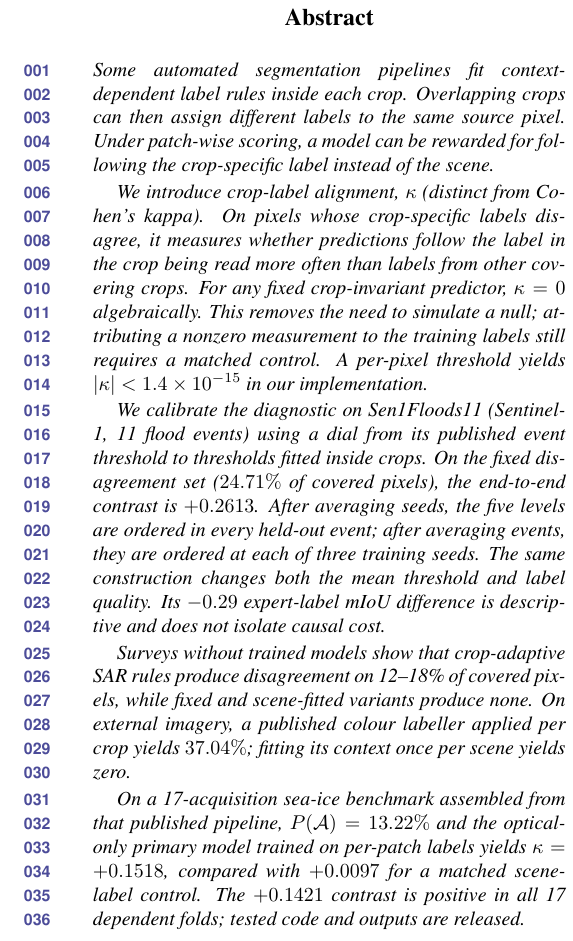
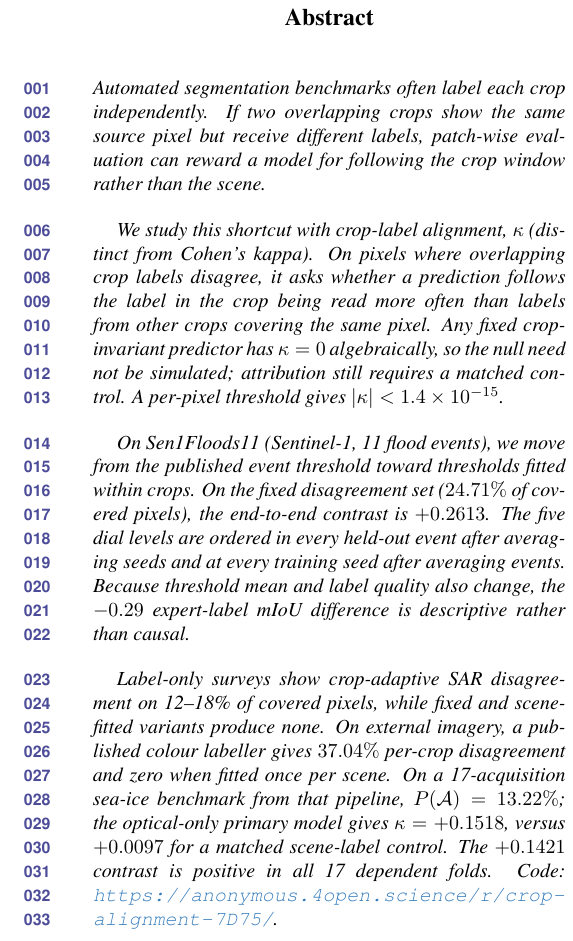
Before and after one commit to kacytran1122/crop-alignment, a LaTeX paper (paper/main.tex, which reads paper/sec/0_abstract.tex): part of one column of page 1 of 10, cut so that both start at the same text. Compiled offline with pdfLaTeX.

Commit message:
Add anonymous artifact link

```diff
--- a/paper/main.tex
+++ b/paper/main.tex
@@ -26,7 +26,7 @@
 \def\confName{WACV}
 \def\confYear{2027}
 \newcommand{\publicCodeURL}{camera-ready repository URL}
-\newcommand{\anonymousCodeURL}{anonymous review repository URL}
+\newcommand{\anonymousCodeURL}{https://anonymous.4open.science/r/crop-alignment-7D75/}
 
 \newcommand{\kap}{\kappa}
 % the crop-read weighting, reported beside the source-pixel one
--- a/paper/sec/0_abstract.tex
+++ b/paper/sec/0_abstract.tex
@@ -1,33 +1,28 @@
 \begin{abstract}
-Some automated segmentation pipelines fit context-dependent label rules inside each
-crop. Overlapping crops can then assign different labels to the same source pixel.
-Under patch-wise scoring, a model can be rewarded for following the crop-specific
-label instead of the scene.
+Automated segmentation benchmarks often label each crop independently. If two
+overlapping crops show the same source pixel but receive different labels, patch-wise
+evaluation can reward a model for following the crop window rather than the scene.
 
-We introduce crop-label alignment, $\kap$ (distinct from Cohen's kappa). On pixels
-whose crop-specific labels disagree, it measures whether predictions follow the
-label in the crop being read more often than labels from other covering crops. For
-any fixed crop-invariant predictor, $\kap=0$ algebraically. This removes the need to
-simulate a null; attributing a nonzero measurement to the training labels still
-requires a matched control. A per-pixel threshold yields
-$|\kap|<1.4\times10^{-15}$ in our implementation.
+We study this shortcut with crop-label alignment, $\kap$ (distinct from Cohen's
+kappa). On pixels where overlapping crop labels disagree, it asks whether a
+prediction follows the label in the crop being read more often than labels from
+other crops covering the same pixel. Any fixed crop-invariant predictor has
+$\kap=0$ algebraically, so the null need not be simulated; attribution still
+requires a matched control. A per-pixel threshold gives
+$|\kap|<1.4\times10^{-15}$.
 
-We calibrate the diagnostic on Sen1Floods11 (Sentinel-1, 11 flood events) using a
-dial from its published event threshold to thresholds fitted inside crops. On the
-fixed disagreement set ($24.71\%$ of covered pixels), the end-to-end contrast is
-$+0.2613$. After averaging seeds, the five levels are ordered in every held-out
-event; after averaging events, they are ordered at each of three training seeds.
-The same construction changes both the mean threshold and label quality. Its
-$-0.29$ expert-label mIoU difference is descriptive and does not isolate causal cost.
+On Sen1Floods11 (Sentinel-1, 11 flood events), we move from the published event
+threshold toward thresholds fitted within crops. On the fixed disagreement set
+($24.71\%$ of covered pixels), the end-to-end contrast is $+0.2613$. The five dial
+levels are ordered in every held-out event after averaging seeds and at every
+training seed after averaging events. Because threshold mean and label quality also
+change, the $-0.29$ expert-label mIoU difference is descriptive rather than causal.
 
-Surveys without trained models show that crop-adaptive SAR rules produce disagreement
-on 12--18\% of covered pixels, while fixed and scene-fitted variants produce none.
-On external imagery, a published colour labeller applied per crop yields $37.04\%$;
-fitting its context once per scene yields zero.
-
-On a 17-acquisition sea-ice benchmark assembled from that published pipeline,
-$P(\A)=13.22\%$ and the optical-only primary model trained on per-patch labels yields
-$\kap=+0.1518$, compared with $+0.0097$ for a matched scene-label control. The
-$+0.1421$ contrast is positive in all 17 dependent folds; tested code and outputs
-are released.
+Label-only surveys show crop-adaptive SAR disagreement on 12--18\% of covered
+pixels, while fixed and scene-fitted variants produce none. On external imagery, a
+published colour labeller gives $37.04\%$ per-crop disagreement and zero when fitted
+once per scene. On a 17-acquisition sea-ice benchmark from that pipeline,
+$P(\A)=13.22\%$; the optical-only primary model gives $\kap=+0.1518$, versus
+$+0.0097$ for a matched scene-label control. The $+0.1421$ contrast is positive in
+all 17 dependent folds. Code: \url{\anonymousCodeURL}.
 \end{abstract}
```
Also changed, not shown: paper/openreview_submission.txt (+4 -4 lines), paper/supp.tex (+4 -3 lines), paper/main.pdf, paper/supp.pdf.
